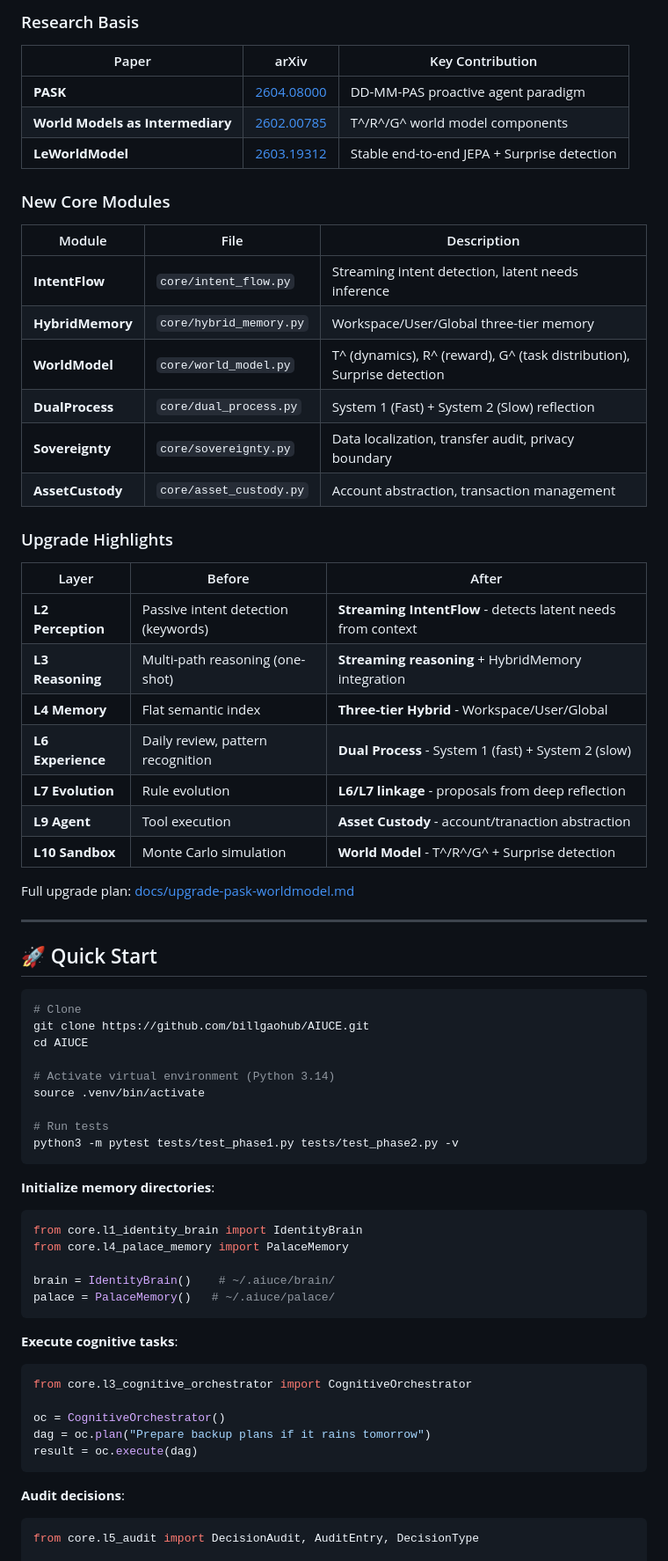
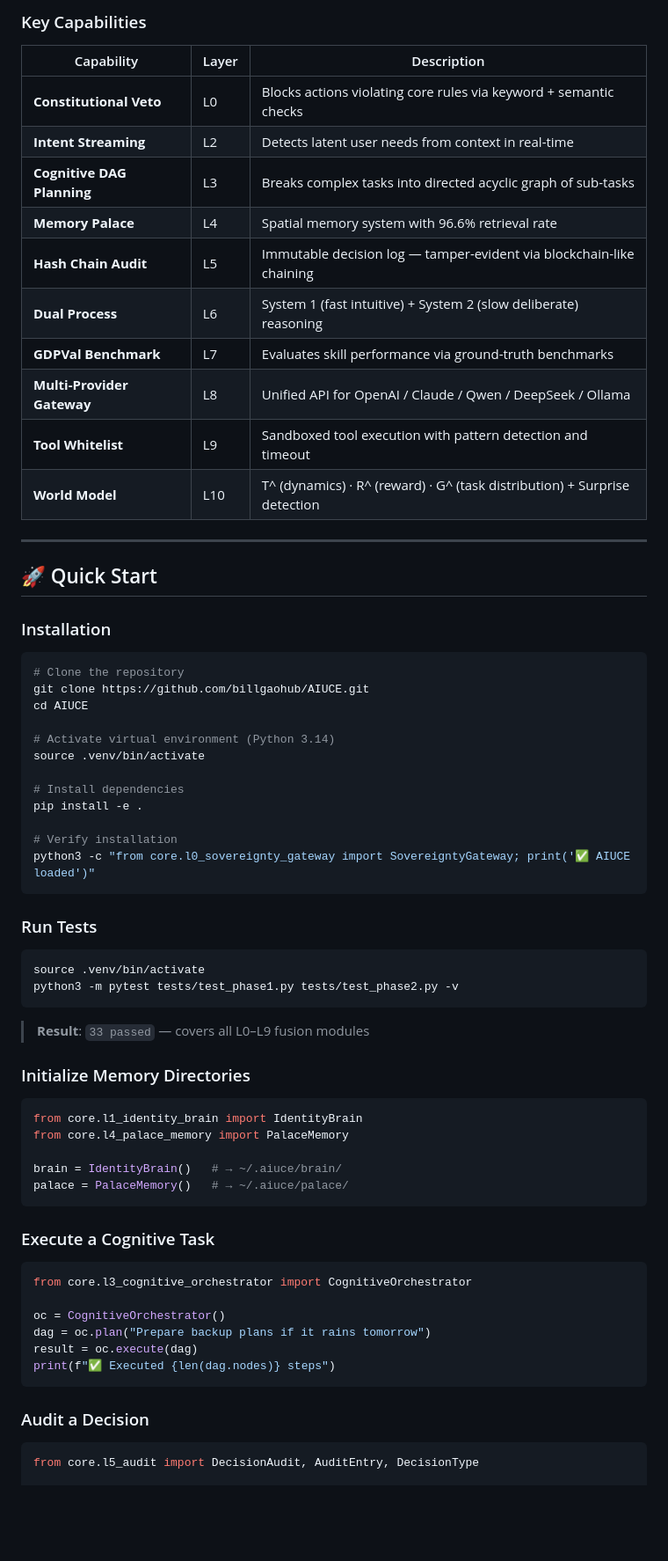
Before and after one commit to billgaohub/AIUCE, a Markdown page: README.md, the part around one of its changes. Shown at 88% size. GitHub-like rendering; blank space fills up the shorter version.

````diff
--- a/README.md
+++ b/README.md
@@ -138,64 +225,60 @@ Inspired by recent research, AIUCE has been upgraded with **proactive agent capa
 
-### Research Basis
+### Key Capabilities
 
-| Paper | arXiv | Key Contribution |
-|-------|-------|-----------------|
-| **PASK** | [2604.08000](https://arxiv.org/abs/2604.08000) | DD-MM-PAS proactive agent paradigm |
-| **World Models as Intermediary** | [2602.00785](https://arxiv.org/abs/2602.00785) | T^/R^/G^ world model components |
-| **LeWorldModel** | [2603.19312](https://arxiv.org/abs/2603.19312) | Stable end-to-end JEPA + Surprise detection |
-
-### New Core Modules
-
-| Module | File | Description |
-|--------|------|-------------|
-| **IntentFlow** | `core/intent_flow.py` | Streaming intent detection, latent needs inference |
-| **HybridMemory** | `core/hybrid_memory.py` | Workspace/User/Global three-tier memory |
-| **WorldModel** | `core/world_model.py` | T^ (dynamics), R^ (reward), G^ (task distribution), Surprise detection |
-| **DualProcess** | `core/dual_process.py` | System 1 (Fast) + System 2 (Slow) reflection |
-| **Sovereignty** | `core/sovereignty.py` | Data localization, transfer audit, privacy boundary |
-| **AssetCustody** | `core/asset_custody.py` | Account abstraction, transaction management |
-
-### Upgrade Highlights
-
-| Layer | Before | After |
-|-------|--------|-------|
-| **L2 Perception** | Passive intent detection (keywords) | **Streaming IntentFlow** - detects latent needs from context |
-| **L3 Reasoning** | Multi-path reasoning (one-shot) | **Streaming reasoning** + HybridMemory integration |
-| **L4 Memory** | Flat semantic index | **Three-tier Hybrid** - Workspace/User/Global |
-| **L6 Experience** | Daily review, pattern recognition | **Dual Process** - System 1 (fast) + System 2 (slow) |
-| **L7 Evolution** | Rule evolution | **L6/L7 linkage** - proposals from deep reflection |
-| **L9 Agent** | Tool execution | **Asset Custody** - account/tranaction abstraction |
-| **L10 Sandbox** | Monte Carlo simulation | **World Model** - T^/R^/G^ + Surprise detection |
-
-Full upgrade plan: [docs/upgrade-pask-worldmodel.md](docs/upgrade-pask-worldmodel.md)
+| Capability | Layer | Description |
+|-----------|-------|-------------|
+| **Constitutional Veto** | L0 | Blocks actions violating core rules via keyword + semantic checks |
+| **Intent Streaming** | L2 | Detects latent user needs from context in real-time |
+| **Cognitive DAG Planning** | L3 | Breaks complex tasks into directed acyclic graph of sub-tasks |
+| **Memory Palace** | L4 | Spatial memory system with 96.6% retrieval rate |
+| **Hash Chain Audit** | L5 | Immutable decision log — tamper-evident via blockchain-like chaining |
+| **Dual Process** | L6 | System 1 (fast intuitive) + System 2 (slow deliberate) reasoning |
+| **GDPVal Benchmark** | L7 | Evaluates skill performance via ground-truth benchmarks |
+| **Multi-Provider Gateway** | L8 | Unified API for OpenAI / Claude / Qwen / DeepSeek / Ollama |
+| **Tool Whitelist** | L9 | Sandboxed tool execution with pattern detection and timeout |
+| **World Model** | L10 | T^ (dynamics) · R^ (reward) · G^ (task distribution) + Surprise detection |
 
 ---
 
 ## 🚀 Quick Start
 
+### Installation
+
 ```bash
-# Clone
+# Clone the repository
 git clone https://github.com/billgaohub/AIUCE.git
 cd AIUCE
 
 # Activate virtual environment (Python 3.14)
 source .venv/bin/activate
 
-# Run tests
+# Install dependencies
+pip install -e .
+
+# Verify installation
+python3 -c "from core.l0_sovereignty_gateway import SovereigntyGateway; print('✅ AIUCE loaded')"
+```
+
+### Run Tests
+
+```bash
+source .venv/bin/activate
 python3 -m pytest tests/test_phase1.py tests/test_phase2.py -v
 ```
 
-**Initialize memory directories**:
+> **Result**: `33 passed` — covers all L0–L9 fusion modules
+
+### Initialize Memory Directories
 
 ```python
 from core.l1_identity_brain import IdentityBrain
 from core.l4_palace_memory import PalaceMemory
 
-brain = IdentityBrain()    # ~/.aiuce/brain/
-palace = PalaceMemory()   # ~/.aiuce/palace/
+brain = IdentityBrain()   # → ~/.aiuce/brain/
+palace = PalaceMemory()   # → ~/.aiuce/palace/
 ```
 
-**Execute cognitive tasks**:
+### Execute a Cognitive Task
 
 ```python
 from core.l3_cognitive_orchestrator import CognitiveOrchestrator
@@ -203,9 +286,10 @@ from core.l3_cognitive_orchestrator import CognitiveOrchestrator
 oc = CognitiveOrchestrator()
 dag = oc.plan("Prepare backup plans if it rains tomorrow")
 result = oc.execute(dag)
+print(f"✅ Executed {len(dag.nodes)} steps")
 ```
 
-**Audit decisions**:
+### Audit a Decision
 
 ```python
 from core.l5_audit import DecisionAudit, AuditEntry, DecisionType
````
Also changed, not shown: other parts of README.md (+241 -155 lines).
